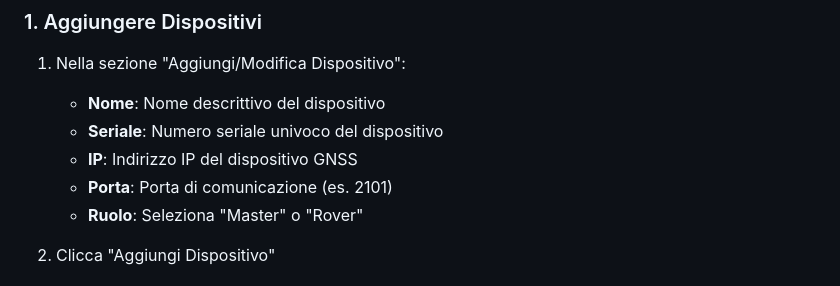
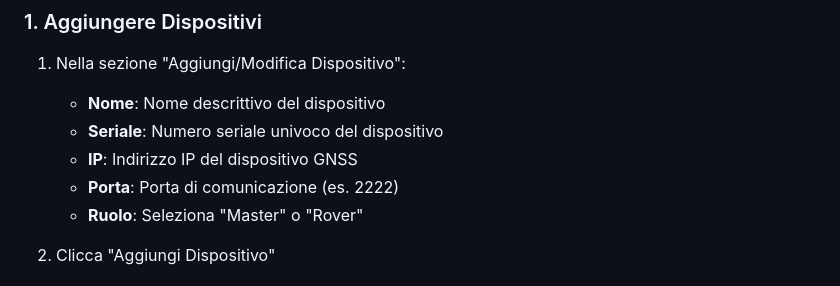
Before and after one commit to sgalvi/rtkrcv-multi-session, a Markdown page: README.md, the part around the change. Rendered like a GitHub page.

Commit message:
aggiornato readme

```diff
--- a/README.md
+++ b/README.md
@@ -84,7 +84,7 @@ http://localhost:5000
    - **Nome**: Nome descrittivo del dispositivo
    - **Seriale**: Numero seriale univoco del dispositivo
    - **IP**: Indirizzo IP del dispositivo GNSS
-   - **Porta**: Porta di comunicazione (es. 2101)
+   - **Porta**: Porta di comunicazione (es. 2222)
    - **Ruolo**: Seleziona "Master" o "Rover"
 
 2. Clicca "Aggiungi Dispositivo"
```
